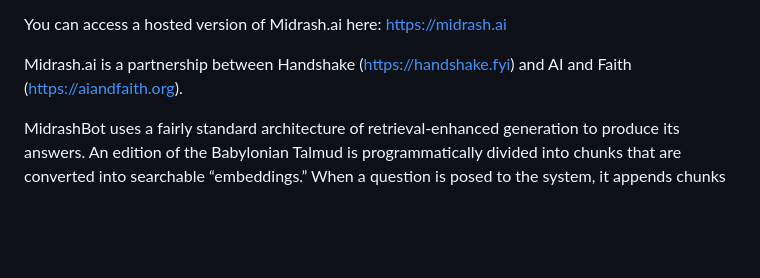
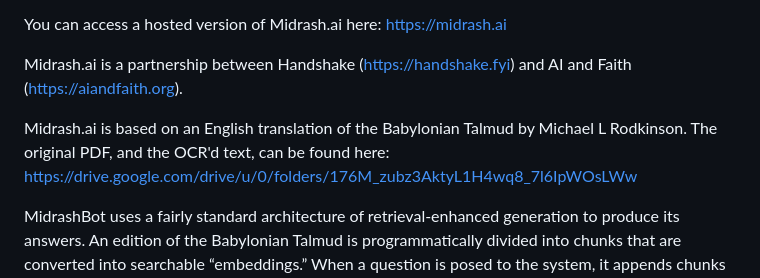
Before and after one commit to handshake-consulting/midrash-ai-public, a Markdown page: README.md, the part around the change. Drawn GitHub-style; blank space fills up the shorter version.

```diff
--- a/README.md
+++ b/README.md
@@ -8,6 +8,9 @@ Midrash.ai is an experiment to explore the meaning of “truth” and “bias”
 You can access a hosted version of Midrash.ai here: https://midrash.ai
 
 Midrash.ai is a partnership between Handshake (https://handshake.fyi) and AI and Faith (https://aiandfaith.org).
+
+Midrash.ai is based on an English translation of the Babylonian Talmud by Michael L Rodkinson. The original PDF, and the OCR'd text, can be found here:
+https://drive.google.com/drive/u/0/folders/176M_zubz3AktyL1H4wq8_7l6IpWOsLWw
 
 MidrashBot uses a fairly standard architecture of retrieval-enhanced generation to produce its answers. An edition of the Babylonian Talmud is programmatically divided into chunks that are converted into searchable “embeddings.” When a question is posed to the system, it appends chunks into the prompt whose embeddings fall below a minimum vector distance from the question.
 
```
